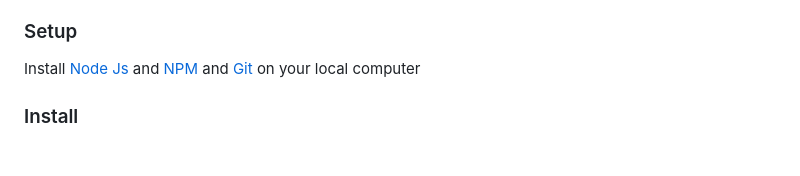
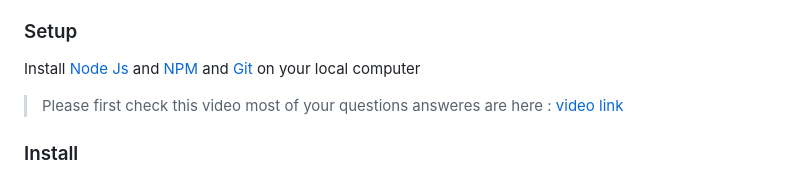
Before and after one commit to M-AminAlizadeh/Microverse-capstone-1, a Markdown page: README.md, the part around one of its changes. GitHub-like rendering; blank space fills up the shorter version.

Commit message:
Add loom link to readme file

```diff
--- a/README.md
+++ b/README.md
@@ -68,6 +68,8 @@ To get a local copy up and running, follow these steps.
 
 Install [Node Js](https://nodejs.org/en) and [NPM](https://docs.npmjs.com/cli/v6/commands/npm-install) and [Git](https://git-scm.com/downloads) on your local computer
 
+> Please first check this video most of your questions answeres are here : [video link](https://www.loom.com/share/7dbb8da743db4237bb40f814277e47e6)
+
 ### Install
 
 pen your commandline (if your are on windows ) or Terminal (if you are on Mac or Linux) and paste this command:
```
Also changed, not shown: other parts of README.md (+0 -2 lines).
